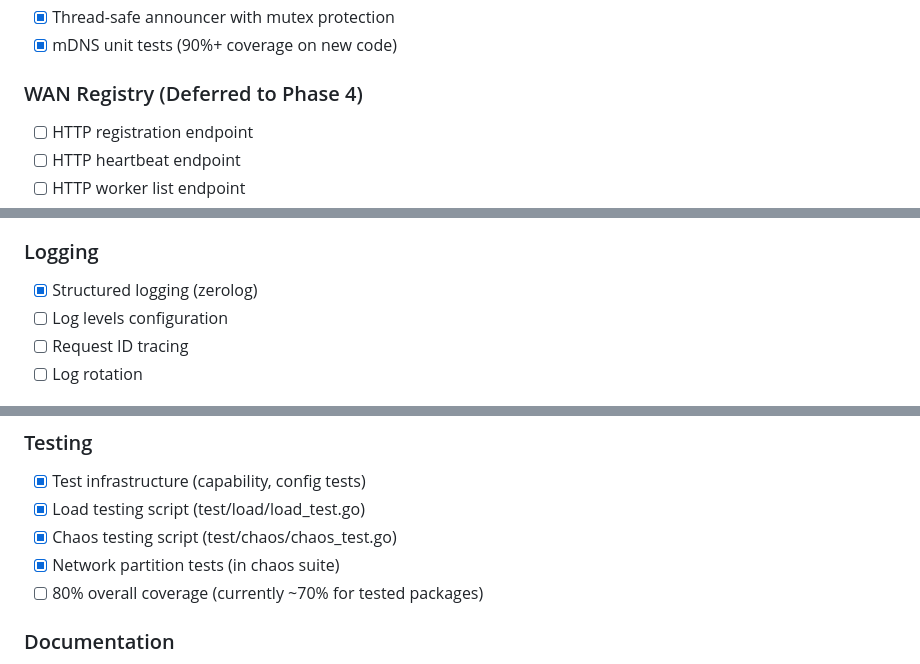
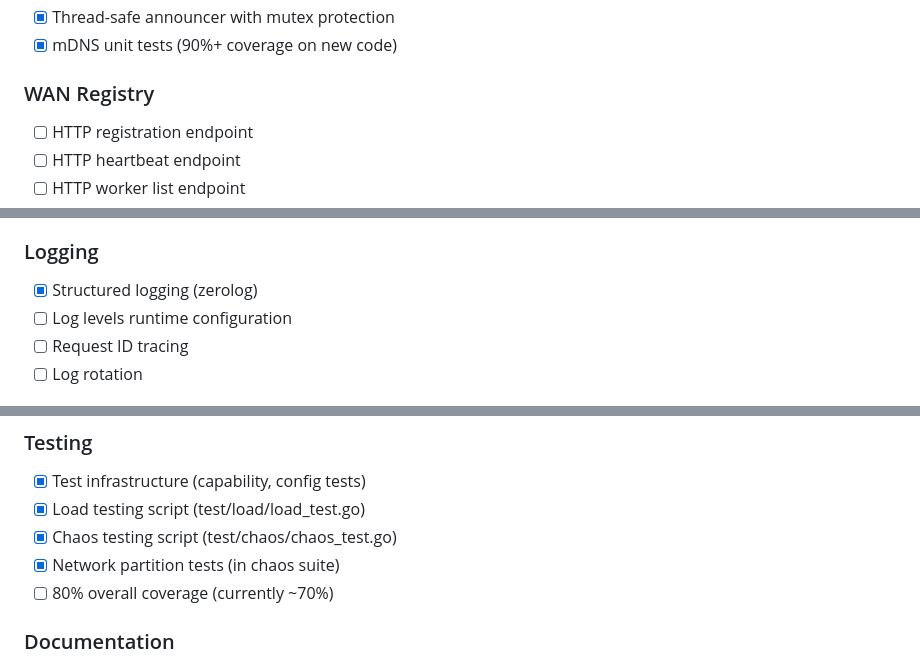
Before and after one commit to hybrid-grid/hybridgrid, a Markdown page: CHECKLIST.md, 3 parts joined by grey strips. GitHub-like rendering.

```diff
--- a/CHECKLIST.md
+++ b/CHECKLIST.md
@@ -86,7 +86,7 @@
 - [x] Thread-safe announcer with mutex protection
 - [x] mDNS unit tests (90%+ coverage on new code)
 
-### WAN Registry (Deferred to Phase 4)
+### WAN Registry
 - [ ] HTTP registration endpoint
 - [ ] HTTP heartbeat endpoint
 - [ ] HTTP worker list endpoint
@@ -165,7 +165,7 @@
 
 ### Logging
 - [x] Structured logging (zerolog)
-- [ ] Log levels configuration
+- [ ] Log levels runtime configuration
 - [ ] Request ID tracing
 - [ ] Log rotation
 
@@ -184,7 +184,7 @@
 - [x] Load testing script (test/load/load_test.go)
 - [x] Chaos testing script (test/chaos/chaos_test.go)
 - [x] Network partition tests (in chaos suite)
-- [ ] 80% overall coverage (currently ~70% for tested packages)
+- [ ] 80% overall coverage (currently ~70%)
 
 ### Documentation
 - [x] README.md
```
Also changed, not shown: other parts of CHECKLIST.md (+17 -16 lines).
